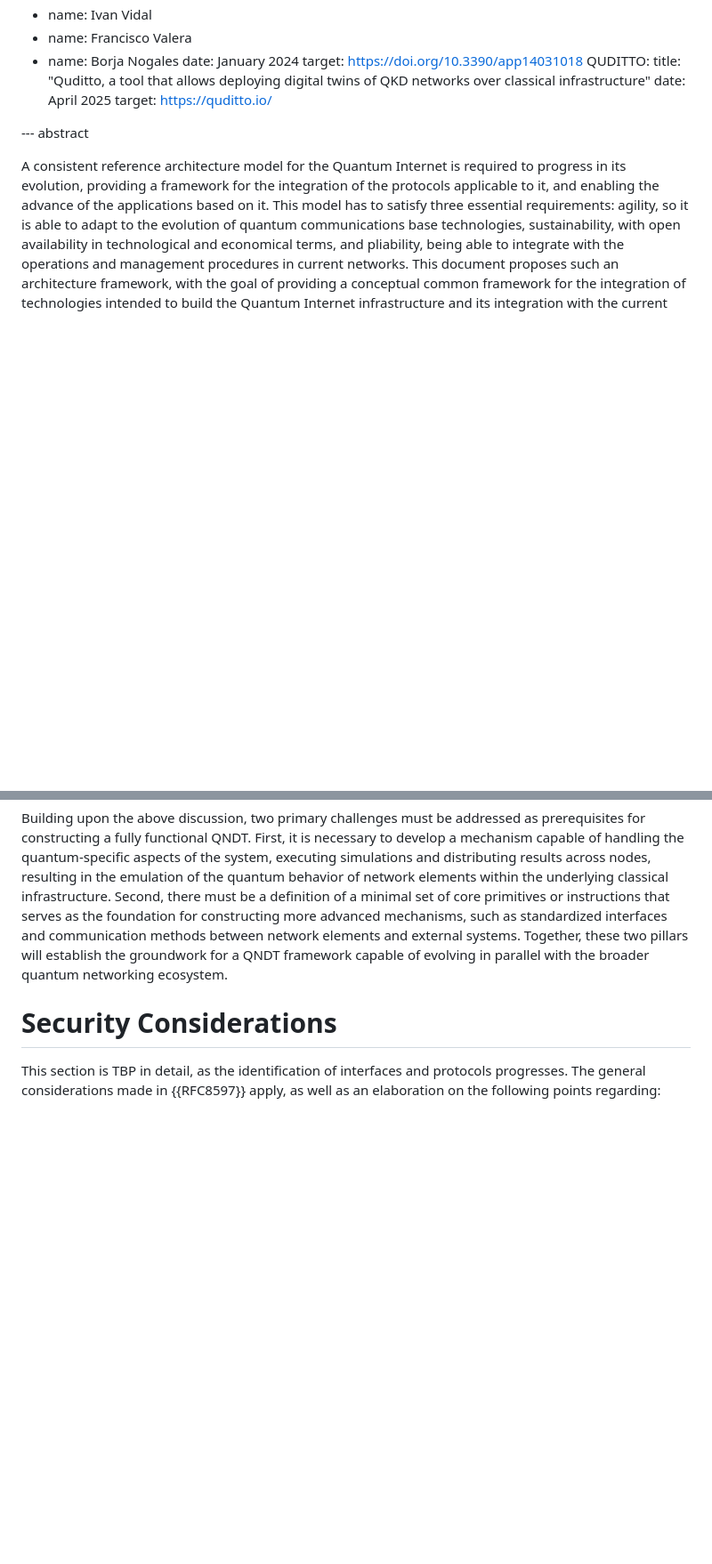
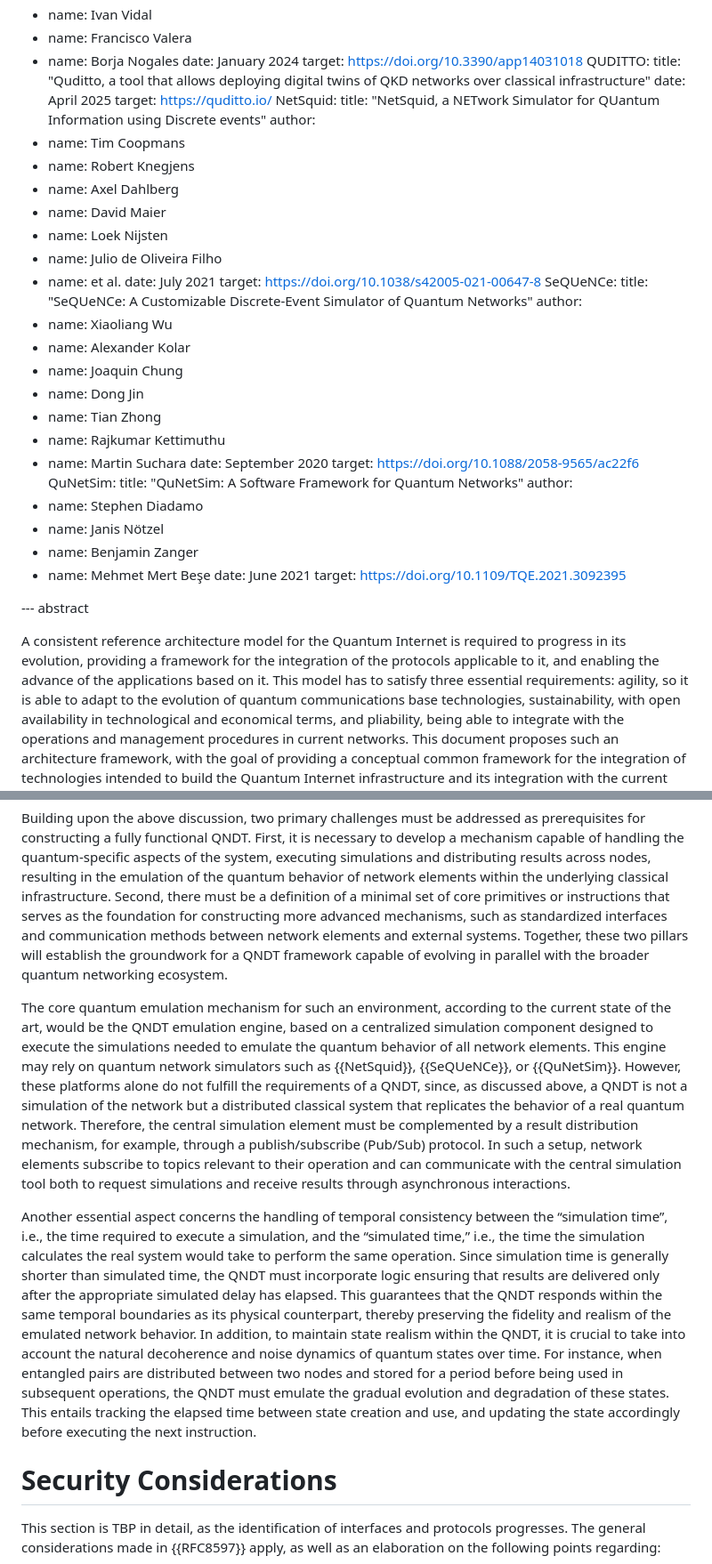
Before and after one commit to dr2lopez/qi-multiplane-arch, a Markdown page: draft-lopez-qirg-qi-multiplane-arch.md, 2 parts joined by grey strips. Shown: that part at 89% size. GitHub-like rendering; blank space fills up the shorter version.

Commit message:
Add considerations on QNDT execution

```diff
--- a/draft-lopez-qirg-qi-multiplane-arch.md
+++ b/draft-lopez-qirg-qi-multiplane-arch.md
@@ -190,6 +190,39 @@ informative:
   title: "Quditto, a tool that allows deploying digital twins of QKD networks over classical infrastructure"
   date: April 2025
   target: https://quditto.io/
+ NetSquid:
+  title: "NetSquid, a NETwork Simulator for QUantum Information using Discrete events"
+  author:
+  - name: Tim Coopmans
+  - name: Robert Knegjens
+  - name: Axel Dahlberg
+  - name: David Maier
+  - name: Loek Nijsten
+  - name: Julio de Oliveira Filho
+  - name: et al.
+  date: July 2021
+  target: https://doi.org/10.1038/s42005-021-00647-8
+ SeQUeNCe:
+  title: "SeQUeNCe: A Customizable Discrete-Event Simulator of Quantum Networks"
+  author:
+  - name: Xiaoliang Wu
+  - name: Alexander Kolar
+  - name: Joaquin Chung
+  - name: Dong Jin
+  - name: Tian Zhong
+  - name: Rajkumar Kettimuthu
+  - name: Martin Suchara
+  date: September 2020
+  target: https://doi.org/10.1088/2058-9565/ac22f6
+ QuNetSim:
+  title: "QuNetSim: A Software Framework for Quantum Networks"
+  author:
+  - name: Stephen Diadamo
+  - name: Janis Nötzel
+  - name: Benjamin Zanger
+  - name: Mehmet Mert Beşe
+  date: June 2021
+  target: https://doi.org/10.1109/TQE.2021.3092395
 
 --- abstract
 
@@ -441,6 +474,10 @@ However, the development of a general-purpose QNDT introduces its own set of cha
 
 Building upon the above discussion, two primary challenges must be addressed as prerequisites for constructing a fully functional QNDT. First, it is necessary to develop a mechanism capable of handling the quantum-specific aspects of the system, executing simulations and distributing results across nodes, resulting in the emulation of the quantum behavior of network elements within the underlying classical infrastructure. Second, there must be a definition of a minimal set of core primitives or instructions that serves as the foundation for constructing more advanced mechanisms, such as standardized interfaces and communication methods between network elements and external systems. Together, these two pillars will establish the groundwork for a QNDT framework capable of evolving in parallel with the broader quantum networking ecosystem.
 
+The core quantum emulation mechanism for such an environment, according to the current state of the art, would be the QNDT emulation engine, based on a centralized simulation component designed to execute the simulations needed to emulate the quantum behavior of all network elements. This engine may rely on quantum network simulators such as {{NetSquid}}, {{SeQUeNCe}}, or {{QuNetSim}}. However, these platforms alone do not fulfill the requirements of a QNDT, since, as discussed above, a QNDT is not a simulation of the network but a distributed classical system that replicates the behavior of a real quantum network. Therefore, the central simulation element must be complemented by a result distribution mechanism, for example, through a publish/subscribe (Pub/Sub) protocol. In such a setup, network elements subscribe to topics relevant to their operation and can communicate with the central simulation tool both to request simulations and receive results through asynchronous interactions.
+
+Another essential aspect concerns the handling of temporal consistency between the “simulation time”, i.e., the time required to execute a simulation, and the “simulated time,” i.e., the time the simulation calculates the real system would take to perform the same operation. Since simulation time is generally shorter than simulated time, the QNDT must incorporate logic ensuring that results are delivered only after the appropriate simulated delay has elapsed. This guarantees that the QNDT responds within the same temporal boundaries as its physical counterpart, thereby preserving the fidelity and realism of the emulated network behavior. In addition, to maintain state realism within the QNDT, it is crucial to take into account the natural decoherence and noise dynamics of quantum states over time. For instance, when entangled pairs are distributed between two nodes and stored for a period before being used in subsequent operations, the QNDT must emulate the gradual evolution and degradation of these states. This entails tracking the elapsed time between state creation and use, and updating the state accordingly before executing the next instruction.
+
 # Security Considerations
 
 This section is TBP in detail, as the identification of interfaces and protocols progresses. The general considerations made in {{RFC8597}} apply, as well as an elaboration on the following points regarding:
```
